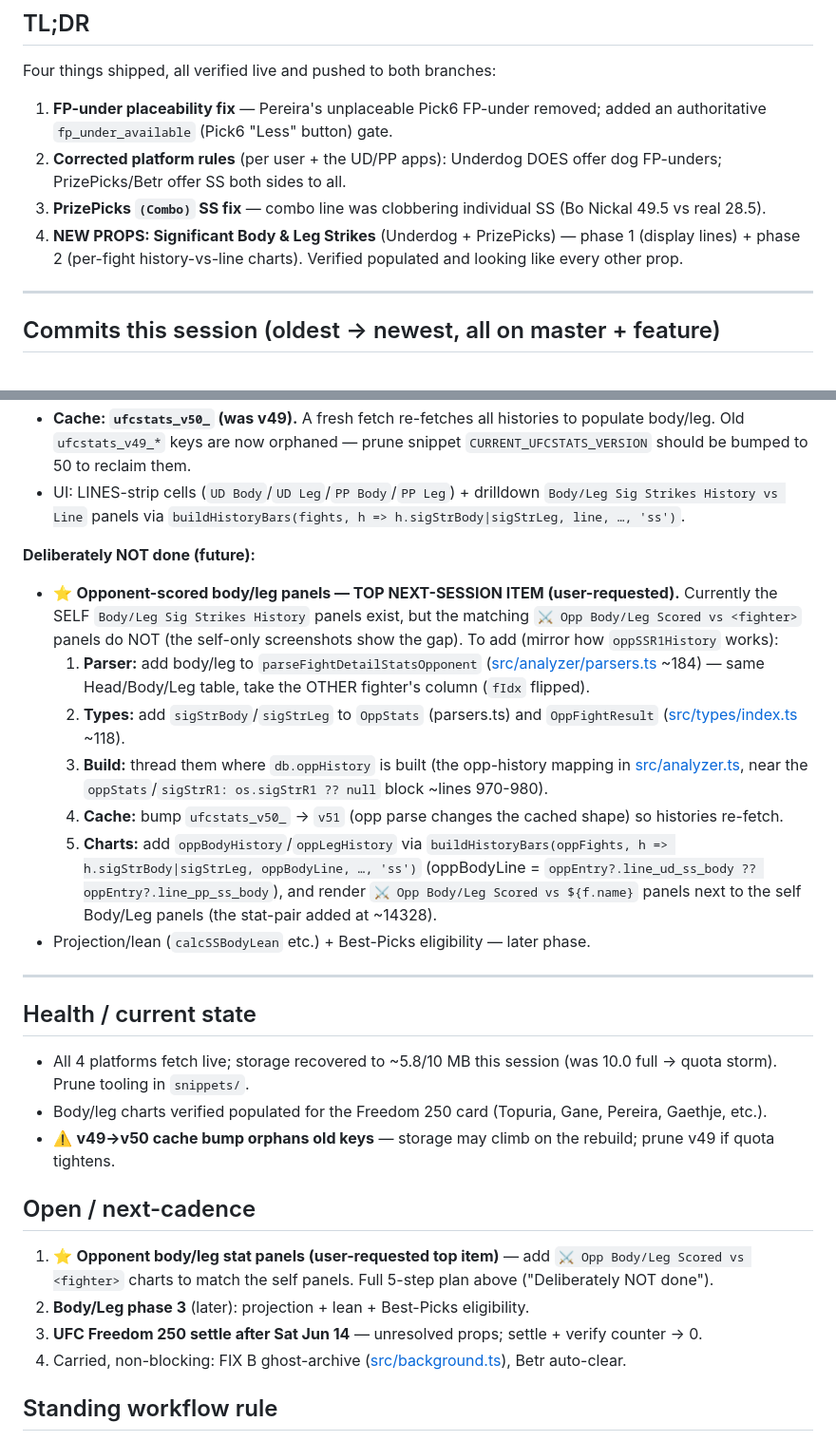
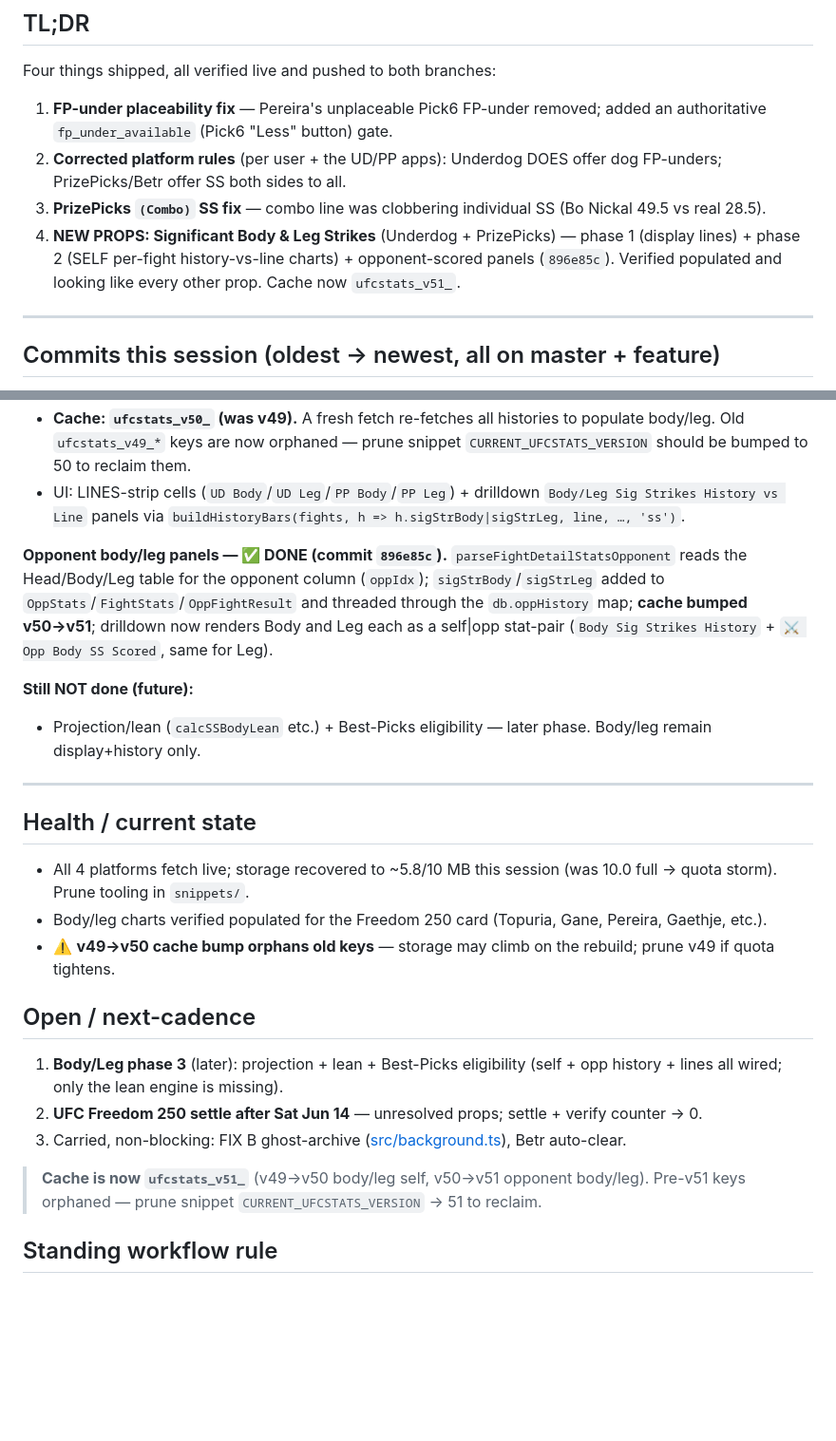
Before and after one commit to Pwnzero14/ufc-analyzer, a Markdown page: RESUME_2026_06_11_PLACEABILITY_COMBO_BODYLEG.md, 2 parts joined by grey strips. Shown at 95% size. Drawn GitHub-style; blank space fills up the shorter version.

Commit message:
docs: mark opponent body/leg panels done (896e85c), cache now v51
Co-Authored-By: Claude Opus 4.8 (1M context) <noreply@anthropic.com>

```diff
--- a/RESUME_2026_06_11_PLACEABILITY_COMBO_BODYLEG.md
+++ b/RESUME_2026_06_11_PLACEABILITY_COMBO_BODYLEG.md
@@ -12,7 +12,7 @@ Four things shipped, all verified live and pushed to both branches:
 1. **FP-under placeability fix** — Pereira's unplaceable Pick6 FP-under removed; added an authoritative `fp_under_available` (Pick6 "Less" button) gate.
 2. **Corrected platform rules** (per user + the UD/PP apps): Underdog DOES offer dog FP-unders; PrizePicks/Betr offer SS both sides to all.
 3. **PrizePicks `(Combo)` SS fix** — combo line was clobbering individual SS (Bo Nickal 49.5 vs real 28.5).
-4. **NEW PROPS: Significant Body & Leg Strikes** (Underdog + PrizePicks) — phase 1 (display lines) + phase 2 (per-fight history-vs-line charts). Verified populated and looking like every other prop.
+4. **NEW PROPS: Significant Body & Leg Strikes** (Underdog + PrizePicks) — phase 1 (display lines) + phase 2 (SELF per-fight history-vs-line charts) + opponent-scored panels (`896e85c`). Verified populated and looking like every other prop. Cache now `ufcstats_v51_`.
 
 ---
 
@@ -46,14 +46,10 @@ Four things shipped, all verified live and pushed to both branches:
 - **Cache: `ufcstats_v50_` (was v49).** A fresh fetch re-fetches all histories to populate body/leg. Old `ufcstats_v49_*` keys are now orphaned — prune snippet `CURRENT_UFCSTATS_VERSION` should be bumped to 50 to reclaim them.
 - UI: LINES-strip cells (`UD Body`/`UD Leg`/`PP Body`/`PP Leg`) + drilldown `Body/Leg Sig Strikes History vs Line` panels via `buildHistoryBars(fights, h => h.sigStrBody|sigStrLeg, line, …, 'ss')`.
 
-**Deliberately NOT done (future):**
-- ⭐ **Opponent-scored body/leg panels — TOP NEXT-SESSION ITEM (user-requested).** Currently the SELF `Body/Leg Sig Strikes History` panels exist, but the matching `⚔️ Opp Body/Leg Scored vs <fighter>` panels do NOT (the self-only screenshots show the gap). To add (mirror how `oppSSR1History` works):
-  1. **Parser:** add body/leg to `parseFightDetailStatsOpponent` ([src/analyzer/parsers.ts](src/analyzer/parsers.ts) ~184) — same Head/Body/Leg table, take the OTHER fighter's column (`fIdx` flipped).
-  2. **Types:** add `sigStrBody`/`sigStrLeg` to `OppStats` (parsers.ts) and `OppFightResult` ([src/types/index.ts](src/types/index.ts) ~118).
-  3. **Build:** thread them where `db.oppHistory` is built (the opp-history mapping in [src/analyzer.ts](src/analyzer.ts), near the `oppStats`/`sigStrR1: os.sigStrR1 ?? null` block ~lines 970-980).
-  4. **Cache:** bump `ufcstats_v50_` → `v51` (opp parse changes the cached shape) so histories re-fetch.
-  5. **Charts:** add `oppBodyHistory`/`oppLegHistory` via `buildHistoryBars(oppFights, h => h.sigStrBody|sigStrLeg, oppBodyLine, …, 'ss')` (oppBodyLine = `oppEntry?.line_ud_ss_body ?? oppEntry?.line_pp_ss_body`), and render `⚔️ Opp Body/Leg Scored vs ${f.name}` panels next to the self Body/Leg panels (the stat-pair added at ~14328).
-- Projection/lean (`calcSSBodyLean` etc.) + Best-Picks eligibility — later phase.
+**Opponent body/leg panels — ✅ DONE (commit `896e85c`).** `parseFightDetailStatsOpponent` reads the Head/Body/Leg table for the opponent column (`oppIdx`); `sigStrBody`/`sigStrLeg` added to `OppStats`/`FightStats`/`OppFightResult` and threaded through the `db.oppHistory` map; **cache bumped v50→v51**; drilldown now renders Body and Leg each as a self|opp stat-pair (`Body Sig Strikes History` + `⚔️ Opp Body SS Scored`, same for Leg).
+
+**Still NOT done (future):**
+- Projection/lean (`calcSSBodyLean` etc.) + Best-Picks eligibility — later phase. Body/leg remain display+history only.
 
 ---
 
@@ -65,10 +61,11 @@ Four things shipped, all verified live and pushed to both branches:
 
 ## Open / next-cadence
 
-1. ⭐ **Opponent body/leg stat panels (user-requested top item)** — add `⚔️ Opp Body/Leg Scored vs <fighter>` charts to match the self panels. Full 5-step plan above ("Deliberately NOT done").
-2. **Body/Leg phase 3** (later): projection + lean + Best-Picks eligibility.
-3. **UFC Freedom 250 settle after Sat Jun 14** — unresolved props; settle + verify counter → 0.
-4. Carried, non-blocking: FIX B ghost-archive ([src/background.ts](src/background.ts)), Betr auto-clear.
+1. **Body/Leg phase 3** (later): projection + lean + Best-Picks eligibility (self + opp history + lines all wired; only the lean engine is missing).
+2. **UFC Freedom 250 settle after Sat Jun 14** — unresolved props; settle + verify counter → 0.
+3. Carried, non-blocking: FIX B ghost-archive ([src/background.ts](src/background.ts)), Betr auto-clear.
+
+> **Cache is now `ufcstats_v51_`** (v49→v50 body/leg self, v50→v51 opponent body/leg). Pre-v51 keys orphaned — prune snippet `CURRENT_UFCSTATS_VERSION` → 51 to reclaim.
 
 ## Standing workflow rule
 
```
